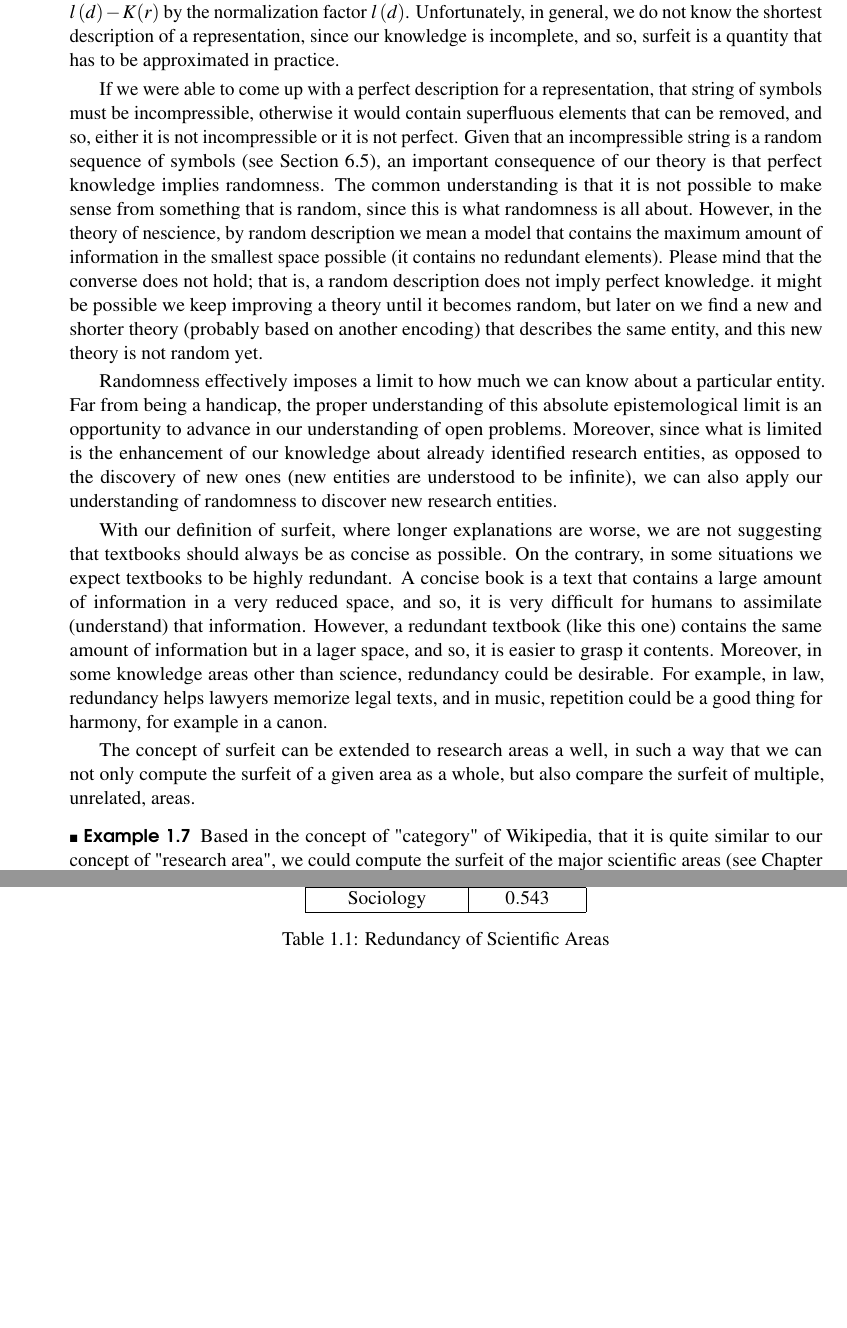
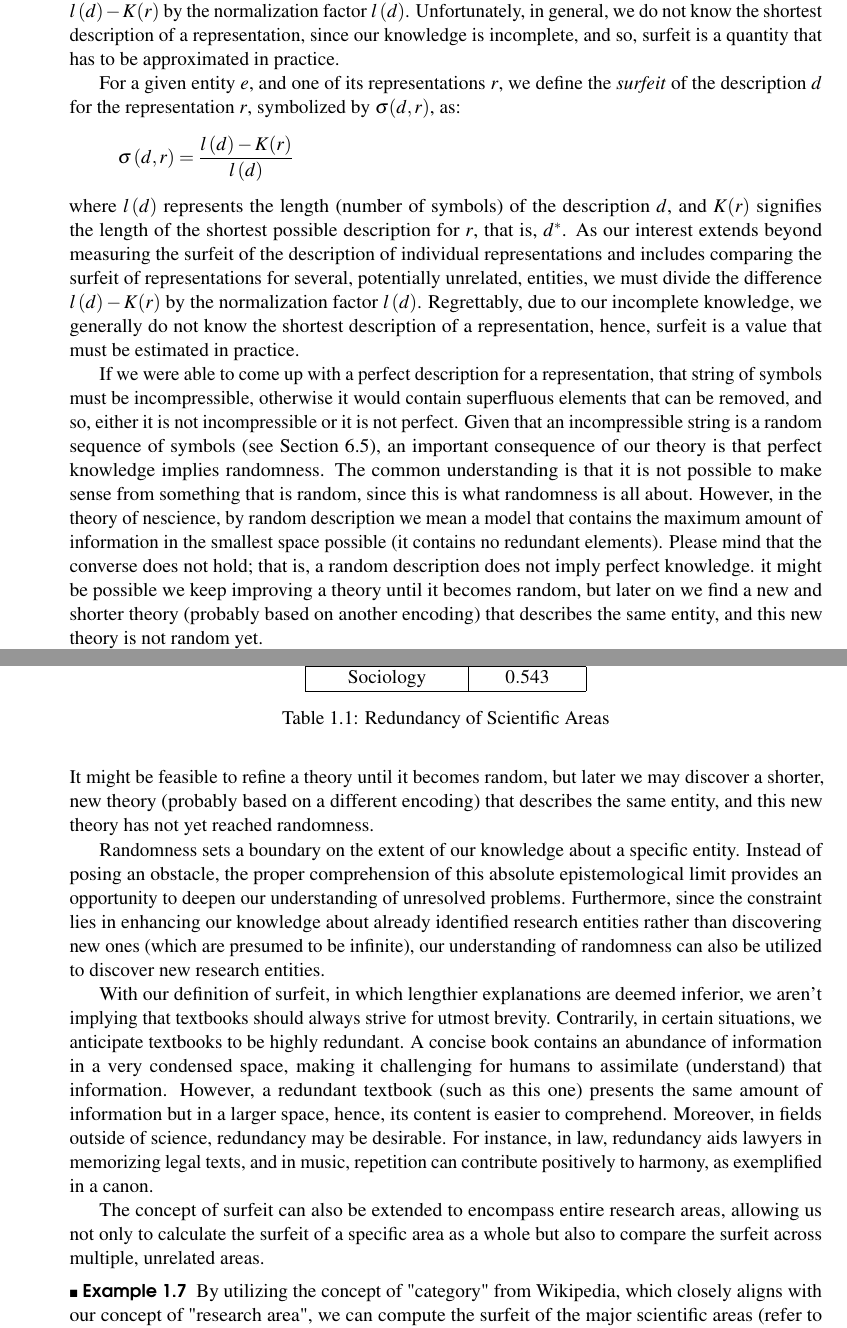
Before and after one commit to rleiva/NescienceBook, a LaTeX thesis (main.tex, which reads Introduction.tex): two parts of pages 30 and 31 of 316, joined at a grey line, cut so that both start at the same text, the shorter picture padded with empty space. Compiled offline with pdfLaTeX.

Commit message:
Introduction to surfeit rewritten

```diff
--- a/Introduction.tex
+++ b/Introduction.tex
@@ -324,19 +330,26 @@ Given an entity $e$, and one of its representations $r$, we define the \emph{sur
 \[
 \sigma\left(d, r\right) = \frac{l \left(d\right) - K(r)}{l \left(d\right)}
 \]
+where $l \left(d\right)$ is the length (number of symbols) of the description $d$, and $K(r)$ is the length of the shortest possible description for $r$, that is, $d^\ast$. Since we are interested not only in measuring the surfeit of the description of individual representations, but also in comparing the surfeit of representations for multiple, potentially unrelated, entities, we have to divide the difference $l \left(d\right) - K(r)$ by the normalization factor $l \left(d\right)$. Unfortunately, in general, we do not know the shortest description of a representation, since our knowledge is incomplete, and so, surfeit is a quantity that has to be approximated in practice.
 
-where $l \left(d\right)$ is the length (number of symbols) of the description $d$, and $K(r)$ is the length of the shortest possible description for $r$, that is, $d^\ast$. Since we are interested not only in measuring the surfeit of the description of individual representations, but also in comparing the surfeit of representations for multiple, potentially unrelated, entities, we have to divide the difference $l \left(d\right) - K(r)$ by the normalization factor $l \left(d\right)$. Unfortunately, in general, we do not know the shortest description of a representation, since our knowledge is incomplete, and so, surfeit is a quantity that has to be approximated in practice.
+For a given entity $e$, and one of its representations $r$, we define the \emph{surfeit}\index{Surfeit} of the description $d$ for the representation $r$, symbolized by $\sigma(d, r)$, as:
+\[
+\sigma\left(d, r\right) = \frac{l \left(d\right) - K(r)}{l \left(d\right)}
+\]
+where $l \left(d\right)$ represents the length (number of symbols) of the description $d$, and $K(r)$ signifies the length of the shortest possible description for $r$, that is, $d^\ast$. As our interest extends beyond measuring the surfeit of the description of individual representations and includes comparing the surfeit of representations for several, potentially unrelated, entities, we must divide the difference $l \left(d\right) - K(r)$ by the normalization factor $l \left(d\right)$. Regrettably, due to our incomplete knowledge, we generally do not know the shortest description of a representation, hence, surfeit is a value that must be estimated in practice.
 
 If we were able to come up with a perfect description for a representation, that string of symbols must be incompressible, otherwise it would contain superfluous elements that can be removed, and so, either it is not incompressible or it is not perfect. Given that an incompressible string is a random sequence of symbols (see Section \ref{sec:incompressibility_randomness}), an important consequence of our theory is that perfect knowledge implies randomness\index{Randomness}. The common understanding is that it is not possible to make sense from something that is random, since this is what randomness is all about. However, in the theory of nescience, by random description we mean a model that contains the maximum amount of information in the smallest space possible (it contains no redundant elements). Please mind that the converse does not hold; that is, a random description does not imply perfect knowledge. it might be possible we keep improving a theory until it becomes random, but later on we find a new and shorter theory (probably based on another encoding) that describes the same entity, and this new theory is not random yet.
 
-Randomness effectively imposes a limit to how much we can know about a particular entity. Far from being a handicap, the proper understanding of this absolute epistemological limit is an opportunity to advance in our understanding of open problems. Moreover, since what is limited is the enhancement of our knowledge about already identified research entities, as opposed to the discovery of new ones (new entities are understood to be infinite), we can also apply our understanding of randomness to discover new research entities.
+Should we be able to formulate a perfect description for a representation, this sequence of symbols should be incompressible; otherwise, it would contain unnecessary elements that can be eliminated, thus, it would either be non-incompressible or imperfect. Considering that an incompressible string is a random sequence of symbols (refer to Section \ref{sec:incompressibility_randomness}), a significant inference from our theory is that perfect knowledge entails randomness\index{Randomness}. The conventional belief is that deriving meaningful insights from something random is unfeasible, as randomness inherently lacks order or predictability. However, in the theory of nescience, a random description signifies a model that encapsulates the maximum amount of information in the smallest possible space. Please note that the reverse is not true; a random description does not automatically denote perfect knowledge. It might be feasible to refine a theory until it becomes random, but later we may discover a shorter, new theory (probably based on a different encoding) that describes the same entity, and this new theory has not yet reached randomness.
 
-With our definition of surfeit, where longer explanations are worse, we are not suggesting that textbooks should always be as concise as possible. On the contrary, in some situations we expect textbooks to be highly redundant. A concise book is a text that contains a large amount of information in a very reduced space, and so, it is very difficult for humans to assimilate (understand) that information. However, a redundant textbook (like this one) contains the same amount of information but in a lager space, and so, it is easier to grasp it contents. Moreover, in some knowledge areas other than science, redundancy could be desirable. For example, in law, redundancy helps lawyers memorize legal texts, and in music, repetition could be a good thing for harmony, for example in a canon.
+Randomness sets a boundary on the extent of our knowledge about a specific entity. Instead of posing an obstacle, the proper comprehension of this absolute epistemological limit provides an opportunity to deepen our understanding of unresolved problems. Furthermore, since the constraint lies in enhancing our knowledge about already identified research entities rather than discovering new ones (which are presumed to be infinite), our understanding of randomness can also be utilized to discover new research entities.
 
-The concept of surfeit can be extended to research areas a well, in such a way that we can not only compute the surfeit of a given area as a whole, but also compare the surfeit of multiple, unrelated, areas.
+With our definition of surfeit, in which lengthier explanations are deemed inferior, we aren't implying that textbooks should always strive for utmost brevity. Contrarily, in certain situations, we anticipate textbooks to be highly redundant. A concise book contains an abundance of information in a very condensed space, making it challenging for humans to assimilate (understand) that information. However, a redundant textbook (such as this one) presents the same amount of information but in a larger space, hence, its content is easier to comprehend. Moreover, in fields outside of science, redundancy may be desirable. For instance, in law, redundancy aids lawyers in memorizing legal texts, and in music, repetition can contribute positively to harmony, as exemplified in a canon.
+
+The concept of surfeit can also be extended to encompass entire research areas, allowing us not only to calculate the surfeit of a specific area as a whole but also to compare the surfeit across multiple, unrelated areas.
 
 \begin{example}
-Based in the concept of "category" of Wikipedia, that it is quite similar to our concept of "research area", we could compute the surfeit of the major scientific areas (see Chapter \ref{chap:Redundancy} for more information about how to compute surfeit in practice). For example, as it is shown in Table \ref{tab:Redundancy_Areas}\footnote{Data from October 2014.}, in general our understanding of Mathematics is higher than our understanding of Computer Science, since the redundancy of Mathematics is 0.351 and the redundancy of Computer Science is 0.443. The concept of redundancy applied to areas largely matches our intuitive notion of which knowledge areas are better understood.
+By utilizing the concept of "category" from Wikipedia, which closely aligns with our concept of "research area", we can compute the surfeit of the major scientific areas (refer to Chapter \ref{chap:Redundancy} for more details on how to practically compute surfeit). For instance, as demonstrated in Table \ref{tab:Redundancy_Areas}\footnote{Data from October 2014.}, in general, our understanding of Mathematics surpasses our understanding of Computer Science, since the redundancy of Mathematics is 0.351, and the redundancy of Computer Science is 0.443. The application of the concept of redundancy to other areas largely aligns with our intuitive notion of which knowledge areas are better understood.
 \end{example}
 
 \begin{table*}
```
Also changed, not shown: Introduction.tex (32 more changed lines).
